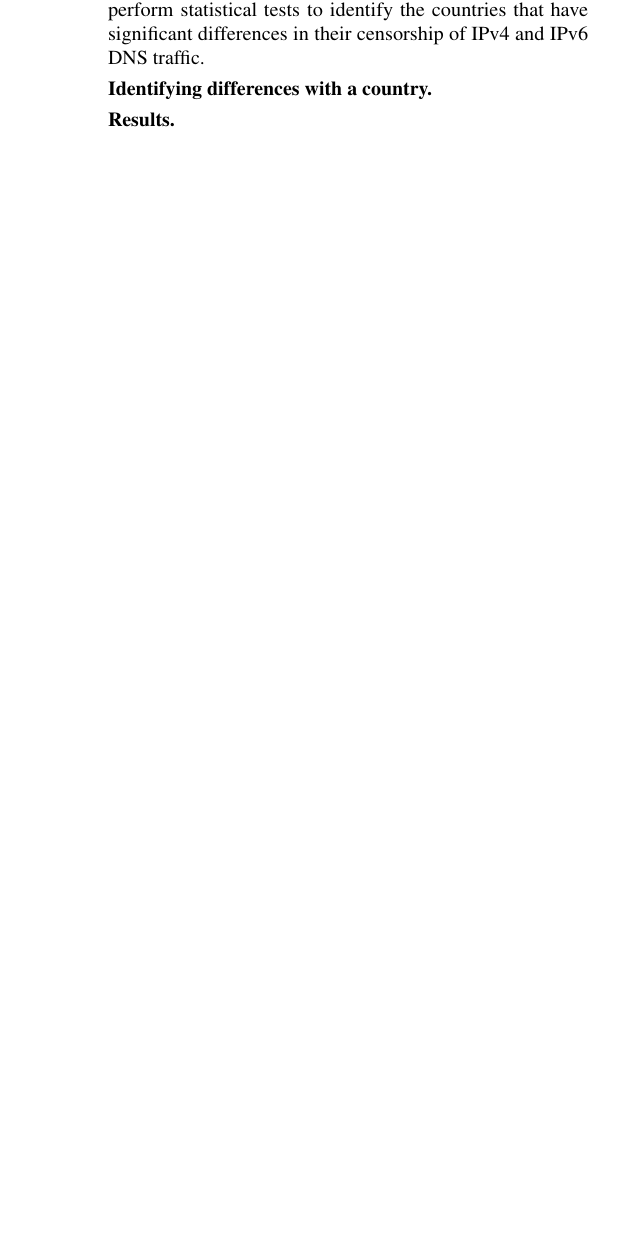
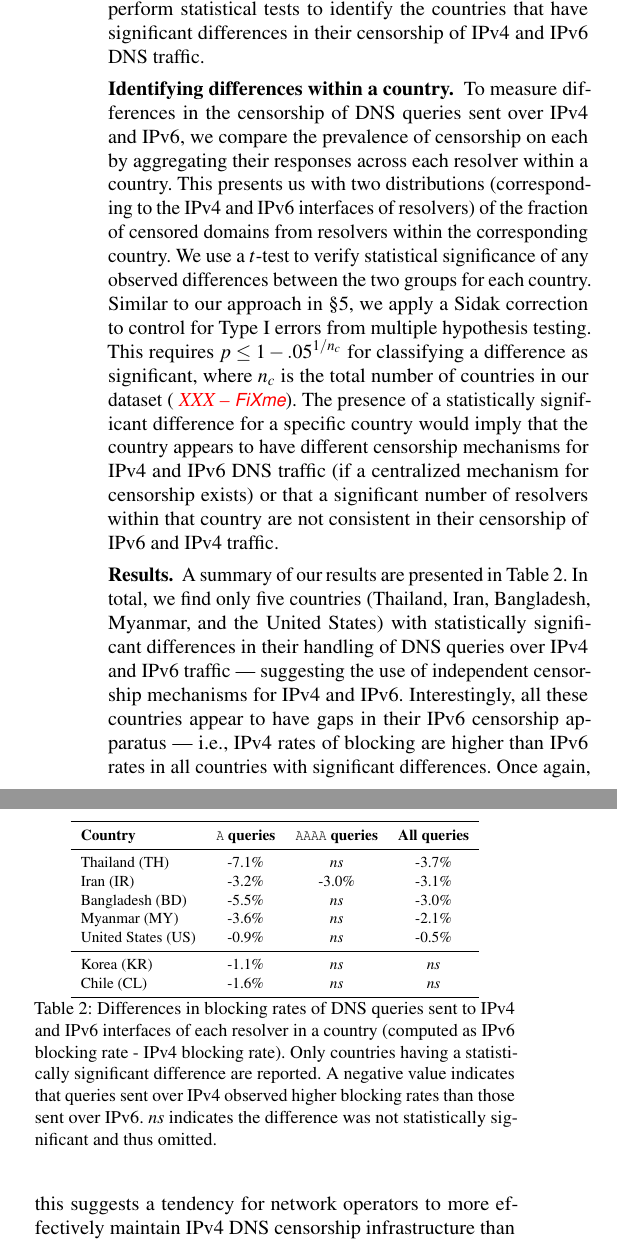
Before and after one commit to timartiny/v4vsv6, a LaTeX paper (paper/main.tex, which reads paper/infrastructure.tex): part of one column of page 4 of 5 before the commit and two parts of the columns of page 4 of 6 after it, the two joined at a grey line, cut so that both start at the same text, the shorter picture padded with empty space. Compiled offline with pdfLaTeX; a LaTeX package or settings file that is missing is left out.

Commit message:
some results in S6

```diff
--- a/paper/infrastructure.tex
+++ b/paper/infrastructure.tex
@@ -26,6 +26,38 @@ measure the prevalence of DNS censorship of queries sent over IPv4 and IPv6.
 Finally, we perform statistical tests to identify the countries that have
 significant differences in their censorship of IPv4 and IPv6 DNS traffic.
 
-\para{Identifying differences with a country.}
+\para{Identifying differences within a country.}
+To measure differences in the censorship of DNS queries sent over IPv4 and
+IPv6, we compare the prevalence of censorship on each by aggregating their
+responses across each resolver within a country. This presents us with two
+distributions (corresponding to the IPv4 and IPv6 interfaces of resolvers) of
+the fraction of censored domains from resolvers within the corresponding
+country.
+%
+We use a $t$-test to verify statistical significance of any observed
+differences between the two groups for each country. Similar to our approach in
+\Cref{sec:resources}, we apply a Sidak correction to control for Type I errors
+from multiple hypothesis testing.
+%
+This requires $p \leq 1-{.05}^{1/n_{c}}$ for classifying a difference as
+significant, where $n_c$ is the total number of countries in our dataset
+(\fixme{XXX}).
+%
+The presence of a statistically significant difference for a specific country
+would imply that the country appears to have different censorship mechanisms
+for IPv4 and IPv6 DNS traffic (if a centralized mechanism for censorship
+exists) or that a significant number of resolvers within that country are not
+consistent in their censorship of IPv6 and IPv4 traffic.
 
 \para{Results.}
+A summary of our results are presented in \Cref{tab:infrastructure:countries}.
+In total, we find only five countries (Thailand, Iran, Bangladesh, Myanmar, and
+the United States) with statistically significant differences in their handling
+of DNS queries over IPv4 and IPv6 traffic --- suggesting the use of independent
+censorship mechanisms for IPv4 and IPv6.
+%
+Interestingly, all these countries appear to have gaps in their IPv6 censorship
+apparatus --- \ie IPv4 rates of blocking are higher than IPv6 rates in all
+countries with significant differences. Once again, this suggests a tendency
+for network operators to more effectively maintain IPv4 DNS censorship
+infrastructure than IPv6 infrastructure. These gaps present opportunities for
@@ -31,0 +74,27 @@ significant differences in their censorship of IPv4 and IPv6 DNS traffic.
+\begin{table}[t]
+  \centering
+  \small
+  \scalebox{\tabularscale} {
+  \begin{tabular}{lccc}%p{.9in}p{.9in}}
+    \toprule
+    {\bf Country}&{\bf {\tt A} queries }&{\bf {\tt AAAA} queries} & {\bf All queries}
+    \\ \midrule
+    Thailand (TH)      & -7.1\% & $ns$    & -3.7\%  \\
+    Iran (IR)          & -3.2\% & -3.0\%  & -3.1\%  \\
+    Bangladesh (BD)    & -5.5\% & $ns$    & -3.0\%  \\
+    Myanmar (MY)       & -3.6\% & $ns$    & -2.1\%  \\
+    United States (US) & -0.9\% & $ns$    & -0.5\%  \\
+    \midrule
+    Korea (KR)         & -1.1\% & $ns$    & $ns$ \\
+    Chile (CL)         & -1.6\% & $ns$    & $ns$ \\
+    \bottomrule
+  \end{tabular}
+  }
+  \caption{Differences in blocking rates of DNS queries sent to IPv4 and IPv6
+  interfaces of each resolver in a country (computed as IPv6 blocking rate
+  - IPv4 blocking rate). Only countries having a statistically significant
+  difference are reported. A negative value indicates that queries sent over
+  IPv4 observed higher blocking rates than those sent over IPv6. $ns$ indicates
+  the difference was not statistically significant and thus omitted.}
+  \label{tab:infrastructure:countries}
+\end{table}
```
Also changed, not shown: paper/infrastructure.tex (10 more changed lines).
